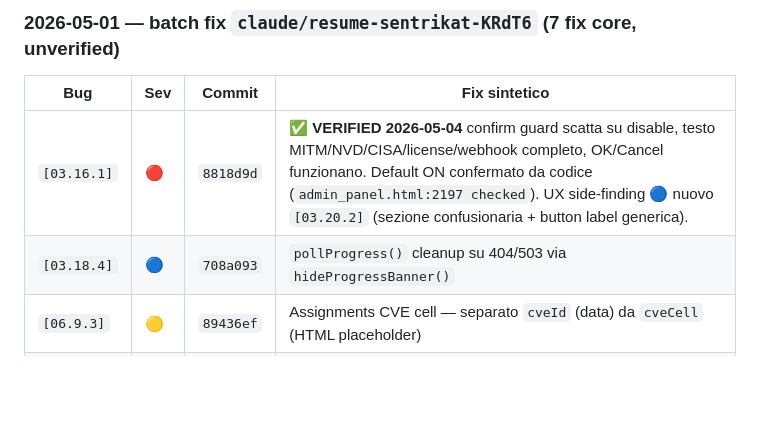
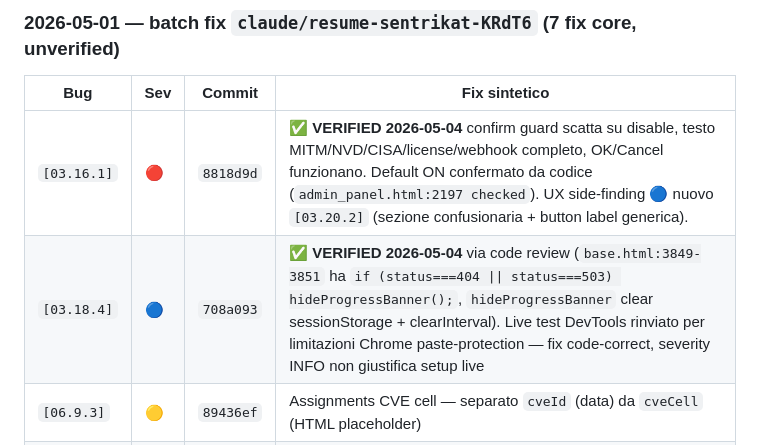
Before and after one commit to sbr0nch/SentriKat, a Markdown page: docs/e2e-tests/00-INDEX.md, the part around the change. Rendered like a GitHub page; blank space fills up the shorter version.

Commit message:
docs(e2e): [03.18.4] ✅ VERIFIED via code review
Live DevTools test deferred due to Chrome paste-protection in console.
Code review confirms the fix is correctly in place:
- base.html:3849-3851: 'if (status===404 || status===503)
  hideProgressBanner()'
- hideProgressBanner() (line 3814) clears sessionStorage.activeJobId
  and calls clearInterval(_progressPollInterval)

Severity INFO doesn't justify the live-test setup overhead.

https://claude.ai/code/session_01GuYivUQYSSSrVWBeFMH3PZ

```diff
--- a/docs/e2e-tests/00-INDEX.md
+++ b/docs/e2e-tests/00-INDEX.md
@@ -342,7 +342,7 @@ Quando il volume di test diventa grosso, ogni area avrà il suo sub-file (`03.11
 | Bug | Sev | Commit | Fix sintetico |
 |---|---|---|---|
 | `[03.16.1]` | 🔴 | `8818d9d` | ✅ **VERIFIED 2026-05-04** confirm guard scatta su disable, testo MITM/NVD/CISA/license/webhook completo, OK/Cancel funzionano. Default ON confermato da codice (`admin_panel.html:2197 checked`). UX side-finding 🔵 nuovo `[03.20.2]` (sezione confusionaria + button label generica). |
-| `[03.18.4]` | 🔵 | `708a093` | `pollProgress()` cleanup su 404/503 via `hideProgressBanner()` |
+| `[03.18.4]` | 🔵 | `708a093` | ✅ **VERIFIED 2026-05-04** via code review (`base.html:3849-3851` ha `if (status===404 \|\| status===503) hideProgressBanner();`, `hideProgressBanner` clear sessionStorage + clearInterval). Live test DevTools rinviato per limitazioni Chrome paste-protection — fix code-correct, severity INFO non giustifica setup live |
 | `[06.9.3]` | 🟡 | `89436ef` | Assignments CVE cell — separato `cveId` (data) da `cveCell` (HTML placeholder) |
 | `[06.3.12]` | 🟡 | `c3b773f` | Username error → "Username is permanent and cannot be changed." (punto 1 del fix prescriptivo; punti 2-5 follow-up) |
 | `[06.9.2]` | 🔴 | `2a44f4b` | Root cause: CSRF token mancante (non payload). 6 fetch (assignments + dashboard) ora passano `X-CSRFToken: getCSRFToken()` |
```
